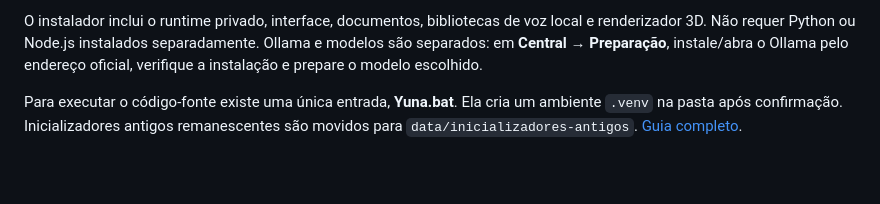
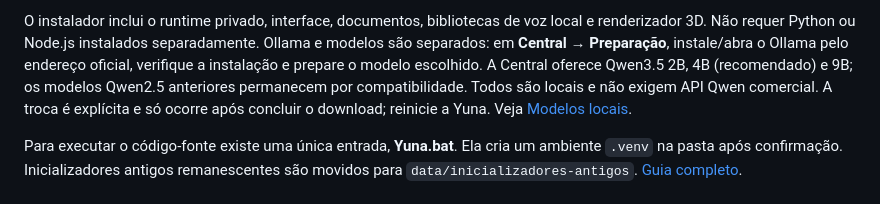
Before and after one commit to SrHenriqueBR/Projeto-Yuna, a Markdown page: docs/YUNA_APP.md, the part around the change. Drawn GitHub-style; blank space fills up the shorter version.

Commit message:
docs(release): Yuna 0.52.0 Qwen3.5 local sem custos por tokens

```diff
--- a/docs/YUNA_APP.md
+++ b/docs/YUNA_APP.md
@@ -14,6 +14,10 @@ O instalador inclui o runtime privado, interface, documentos, bibliotecas de voz
 local e renderizador 3D. Não requer Python ou Node.js instalados separadamente.
 Ollama e modelos são separados: em **Central → Preparação**, instale/abra o Ollama
 pelo endereço oficial, verifique a instalação e prepare o modelo escolhido.
+A Central oferece Qwen3.5 2B, 4B (recomendado) e 9B; os modelos Qwen2.5
+anteriores permanecem por compatibilidade. Todos são locais e não exigem
+API Qwen comercial. A troca é explícita e só ocorre após concluir o download;
+reinicie a Yuna. Veja [Modelos locais](MODELOS_LOCAIS.md).
 
 Para executar o código-fonte existe uma única entrada, **Yuna.bat**. Ela cria um
 ambiente `.venv` na pasta após confirmação. Inicializadores antigos remanescentes
```
